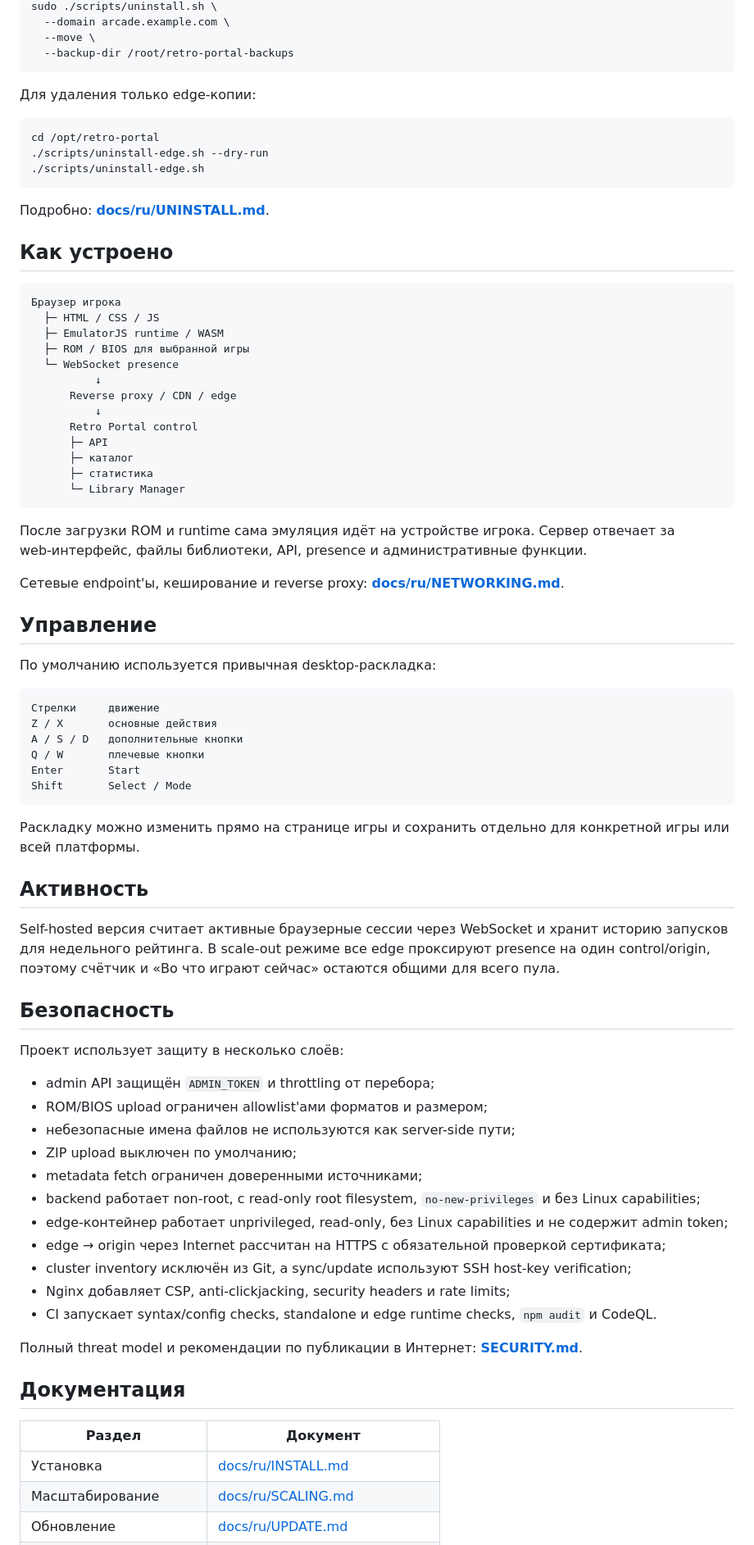
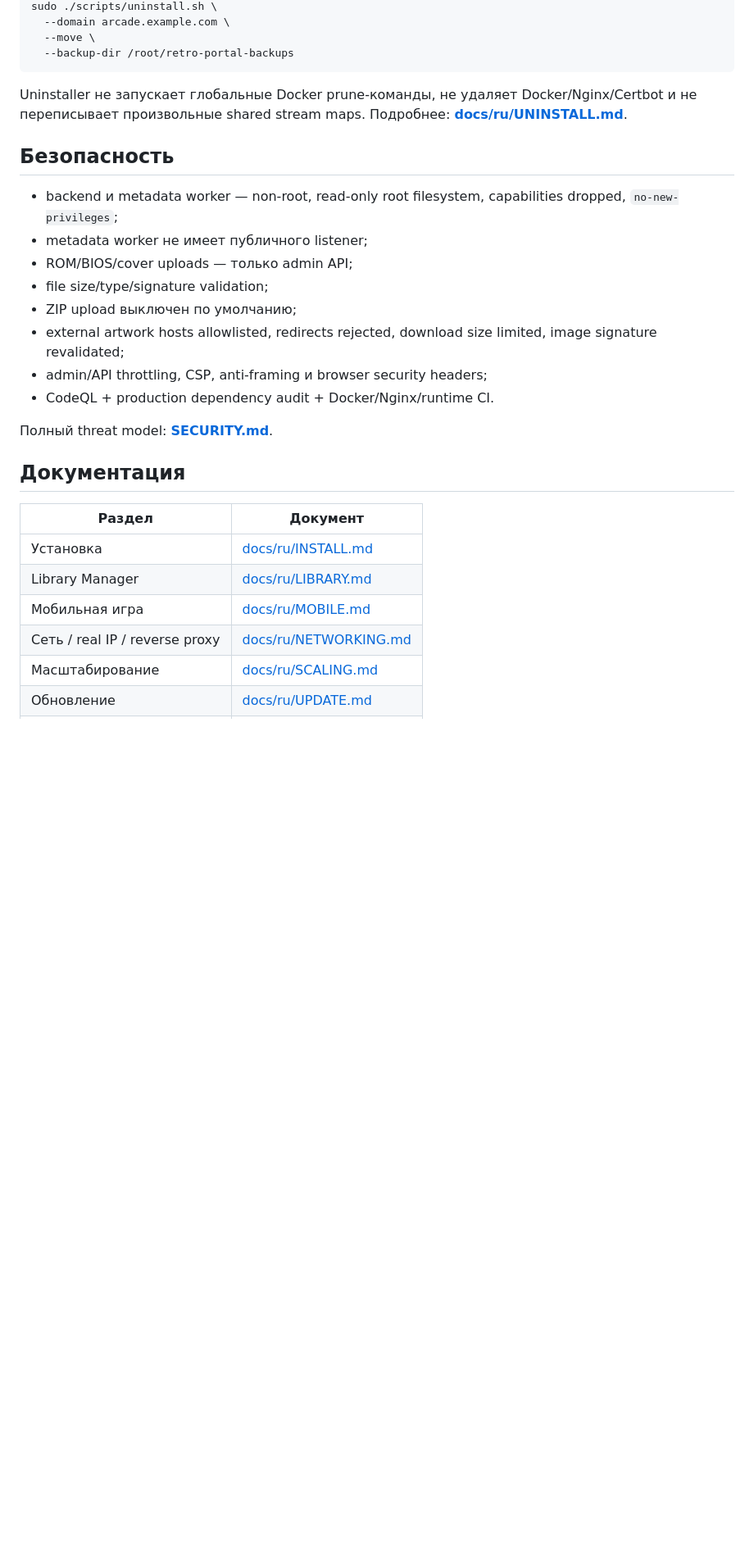
Before and after one commit to indie-master/retro-portal, a Markdown page: README.md, the part around one of its changes. Shown at 82% size. GitHub-like rendering; blank space fills up the shorter version.

Commit message:
Refresh README for mobile and automatic metadata

````diff
--- a/README.md
+++ b/README.md
@@ -220,80 +179,29 @@ sudo ./scripts/uninstall.sh \
   --backup-dir /root/retro-portal-backups
 ```
 
-Для удаления только edge-копии:
-
-```bash
-cd /opt/retro-portal
-./scripts/uninstall-edge.sh --dry-run
-./scripts/uninstall-edge.sh
-```
-
-Подробно: **[docs/ru/UNINSTALL.md](docs/ru/UNINSTALL.md)**.
-
-## Как устроено
-
-```text
-Браузер игрока
-  ├─ HTML / CSS / JS
-  ├─ EmulatorJS runtime / WASM
-  ├─ ROM / BIOS для выбранной игры
-  └─ WebSocket presence
-          ↓
-      Reverse proxy / CDN / edge
-          ↓
-      Retro Portal control
-      ├─ API
-      ├─ каталог
-      ├─ статистика
-      └─ Library Manager
-```
-
-После загрузки ROM и runtime сама эмуляция идёт на устройстве игрока. Сервер отвечает за web‑интерфейс, файлы библиотеки, API, presence и административные функции.
-
-Сетевые endpoint'ы, кеширование и reverse proxy: **[docs/ru/NETWORKING.md](docs/ru/NETWORKING.md)**.
-
-## Управление
-
-По умолчанию используется привычная desktop‑раскладка:
-
-```text
-Стрелки     движение
-Z / X       основные действия
-A / S / D   дополнительные кнопки
-Q / W       плечевые кнопки
-Enter       Start
-Shift       Select / Mode
-```
-
-Раскладку можно изменить прямо на странице игры и сохранить отдельно для конкретной игры или всей платформы.
-
-## Активность
-
-Self-hosted версия считает активные браузерные сессии через WebSocket и хранит историю запусков для недельного рейтинга. В scale-out режиме все edge проксируют presence на один control/origin, поэтому счётчик и «Во что играют сейчас» остаются общими для всего пула.
+Uninstaller не запускает глобальные Docker prune-команды, не удаляет Docker/Nginx/Certbot и не переписывает произвольные shared stream maps. Подробнее: **[docs/ru/UNINSTALL.md](docs/ru/UNINSTALL.md)**.
 
 ## Безопасность
 
-Проект использует защиту в несколько слоёв:
+- backend и metadata worker — non-root, read-only root filesystem, capabilities dropped, `no-new-privileges`;
+- metadata worker не имеет публичного listener;
+- ROM/BIOS/cover uploads — только admin API;
+- file size/type/signature validation;
+- ZIP upload выключен по умолчанию;
+- external artwork hosts allowlisted, redirects rejected, download size limited, image signature revalidated;
+- admin/API throttling, CSP, anti-framing и browser security headers;
+- CodeQL + production dependency audit + Docker/Nginx/runtime CI.
 
-- admin API защищён `ADMIN_TOKEN` и throttling от перебора;
-- ROM/BIOS upload ограничен allowlist'ами форматов и размером;
-- небезопасные имена файлов не используются как server-side пути;
-- ZIP upload выключен по умолчанию;
-- metadata fetch ограничен доверенными источниками;
-- backend работает non-root, с read-only root filesystem, `no-new-privileges` и без Linux capabilities;
-- edge-контейнер работает unprivileged, read-only, без Linux capabilities и не содержит admin token;
-- edge → origin через Internet рассчитан на HTTPS с обязательной проверкой сертификата;
-- cluster inventory исключён из Git, а sync/update используют SSH host-key verification;
-- Nginx добавляет CSP, anti-clickjacking, security headers и rate limits;
-- CI запускает syntax/config checks, standalone и edge runtime checks, `npm audit` и CodeQL.
-
-Полный threat model и рекомендации по публикации в Интернет: **[SECURITY.md](SECURITY.md)**.
+Полный threat model: **[SECURITY.md](SECURITY.md)**.
 
 ## Документация
 
 | Раздел | Документ |
 |---|---|
 | Установка | [docs/ru/INSTALL.md](docs/ru/INSTALL.md) |
+| Library Manager | [docs/ru/LIBRARY.md](docs/ru/LIBRARY.md) |
+| Мобильная игра | [docs/ru/MOBILE.md](docs/ru/MOBILE.md) |
+| Сеть / real IP / reverse proxy | [docs/ru/NETWORKING.md](docs/ru/NETWORKING.md) |
 | Масштабирование | [docs/ru/SCALING.md](docs/ru/SCALING.md) |
 | Обновление | [docs/ru/UPDATE.md](docs/ru/UPDATE.md) |
 | Удаление / перенос | [docs/ru/UNINSTALL.md](docs/ru/UNINSTALL.md) |
````
Also changed, not shown: other parts of README.md (+80 -140 lines).
